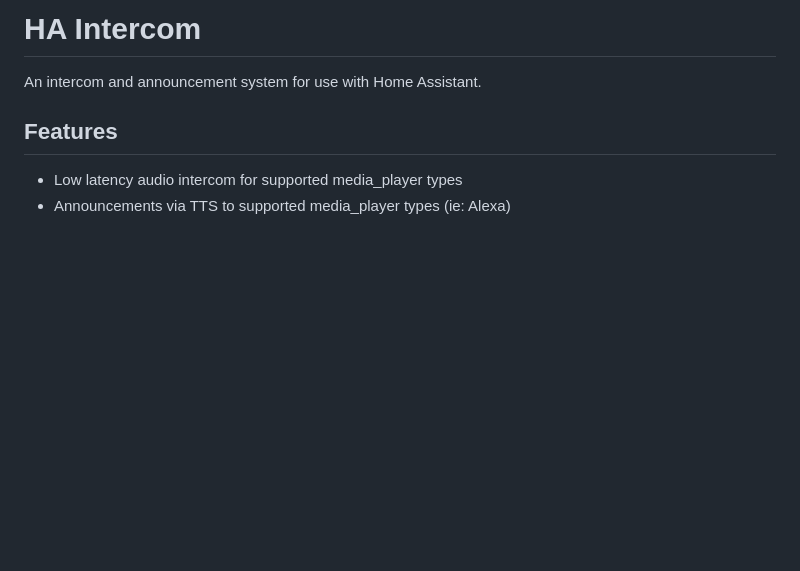
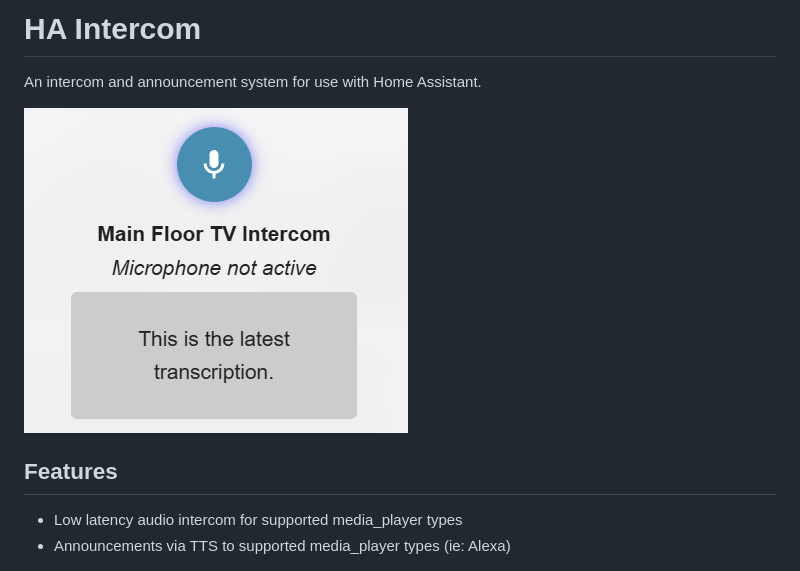
Before and after one commit to JoeHogan/ha-intercom, a Markdown page: README.md, the part around the change. GitHub-like rendering; pictures changed too: img/all-features.png (added); blank space fills up the shorter version.

Commit message:
init

```diff
--- a/README.md
+++ b/README.md
@@ -1,6 +1,8 @@
 # HA Intercom
 
 An intercom and announcement system for use with Home Assistant.
+
+![Inercom Features](img/all-features.png)
 
 ## Features
 
```
